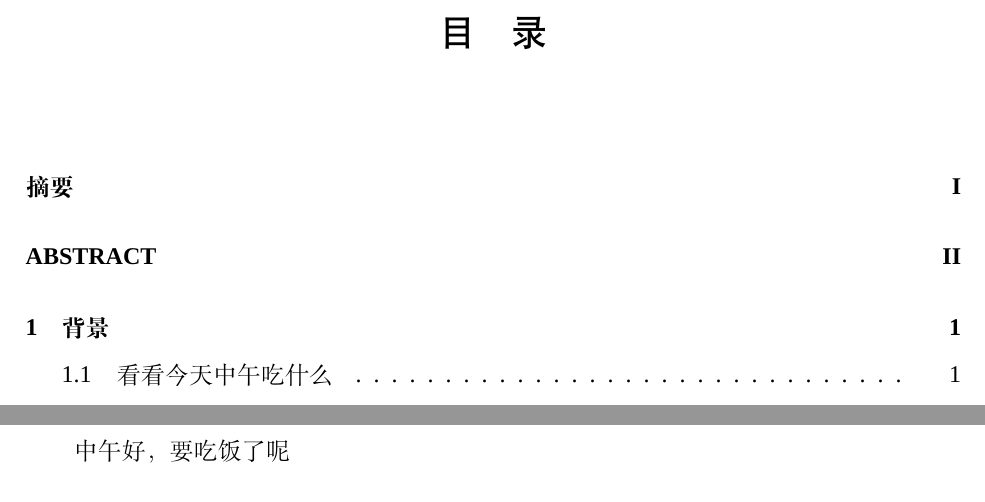
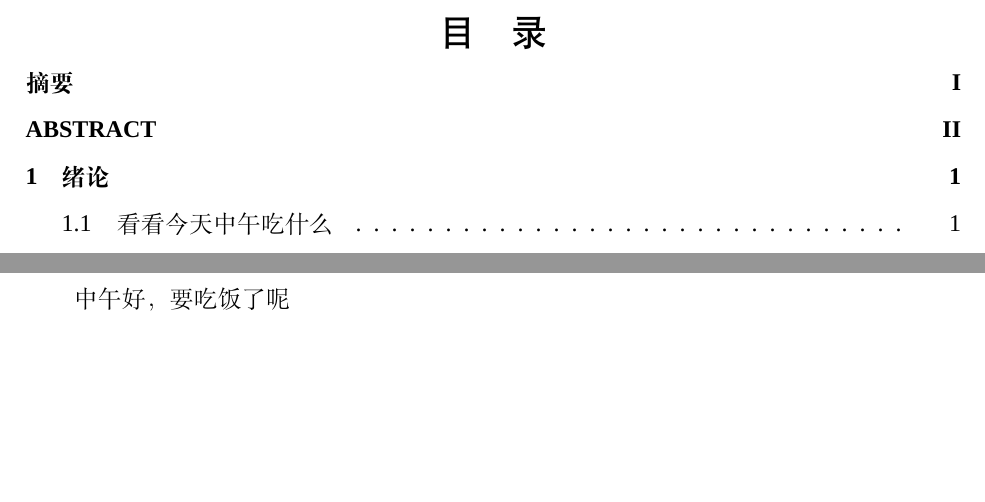
Before and after one commit to MugeTong/whu-thesis-latex-template, a LaTeX thesis (main.tex, which reads thesis.cls): two parts of pages 5 and 6 of 6, joined at a grey line, cut so that both start at the same text, the shorter picture padded with empty space. Compiled offline with XeLaTeX; a missing font is replaced by an installed copy or a similar font.

Commit message:
调整了目录的章节条目之间的间距

```diff
--- a/main.tex
+++ b/main.tex
@@ -39,10 +39,10 @@
 \pdfbookmark[0]{目录}{toc}  % 将目录加入 PDF 书签
 \tableofcontents  % 生成目录
 
-%%%%%%%%%%%%%%%%%%%%%%%%%%%%%%论文正文%%%%%%%%%%%%%%%%%%%%%%%%%%%%%%
+%%%%%%%%%%%%%%%%%%%%%%%%%%%%%%%%%%%%论文正文%%%%%%%%%%%%%%%%%%%%%%%%%%%%%%%%%%%%
 \mainmatter
 
-\chapter{背景}
+\chapter{绪论}
 中午好，要吃饭了呢
 \section{看看今天中午吃什么}
 \subsection{看起来不错的}
--- a/thesis.cls
+++ b/thesis.cls
@@ -2,7 +2,7 @@
 \NeedsTeXFormat{LaTeX2e}
 \ProvidesClass{thesis}[
     2025/03/10
-    v0.1.0
+    v0.1.1
     Wuhan University Thesis Template for Bachelor Degree.
 ]
 \LoadClass[
@@ -155,6 +155,14 @@
 \ctexset{contentsname={\ziju{1}目录}}
 \renewcommand\cfttoctitlefont{\hfill\heiti\zihao{-2}}
 \renewcommand\cftaftertoctitle{\hfill}
+% 目录标题前后间距
+\renewcommand{\cftbeforetoctitleskip}{0pt}
+\renewcommand{\cftaftertoctitleskip}{0pt}
+% 清除章节条前的额外间距
+\renewcommand{\cftbeforechapskip}{0pt}
+\renewcommand{\cftbeforesecskip}{0pt}
+\renewcommand{\cftbeforesubsecskip}{0pt}
+\renewcommand{\cftbeforesubsubsecskip}{0pt}
 % 调整目录中章节条的字体和粗细
 \renewcommand{\cftchapfont}{\zihao{-4}\bfseries\songti}
 \renewcommand{\cftchappagefont}{\zihao{-4}\bfseries\rmfamily}
```
Also changed, not shown: main.tex (12 more changed lines).
